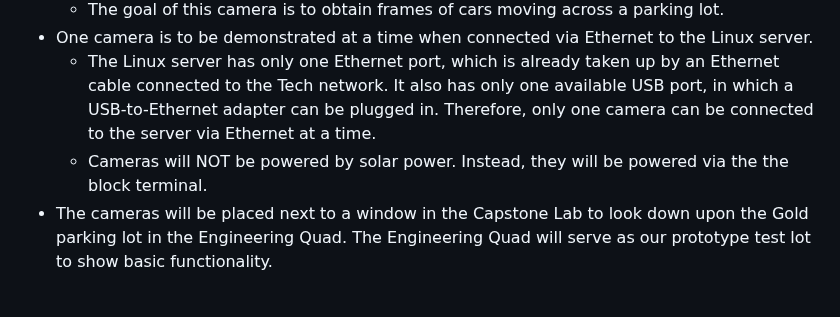
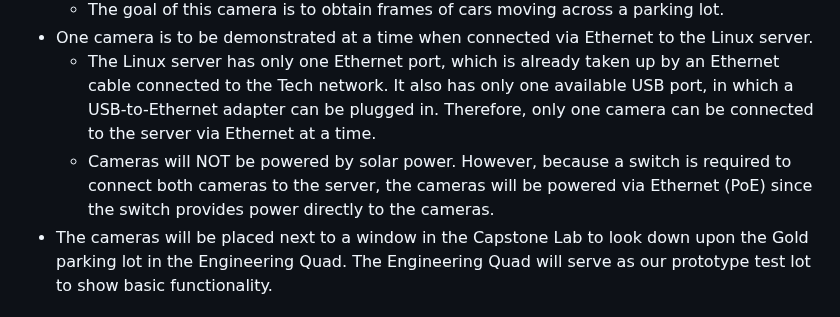
Before and after one commit to kesternucum/ECE-Capstone-Team3, a Markdown page: Documentation/Prototype/Prototype.md, the part around the change. GitHub-like rendering.

Commit message:
Updated prrototype substitution to PoE due to use of switch

```diff
--- a/Documentation/Prototype/Prototype.md
+++ b/Documentation/Prototype/Prototype.md
@@ -47,7 +47,7 @@ Two Cameras
     - The goal of this camera is to obtain frames of cars moving across a parking lot.
  - One camera is to be demonstrated at a time when connected via Ethernet to the Linux server.
     - The Linux server has only one Ethernet port, which is already taken up by an Ethernet cable connected to the Tech network. It also has only one available USB port, in which a USB-to-Ethernet adapter can be plugged in. Therefore, only one camera can be connected to the server via Ethernet at a time.
-    - Cameras will NOT be powered by solar power. Instead, they will be powered via the the block terminal.
+    - Cameras will NOT be powered by solar power. However, because a switch is required to connect both cameras to the server, the cameras will be powered via Ethernet (PoE) since the switch provides power directly to the cameras.
  - The cameras will be placed next to a window in the Capstone Lab to look down upon the Gold parking lot in the Engineering Quad. The Engineering Quad will serve as our prototype test lot to show basic functionality.
 
 ### Server
```
